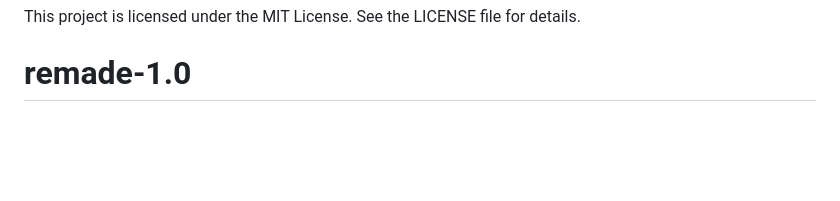
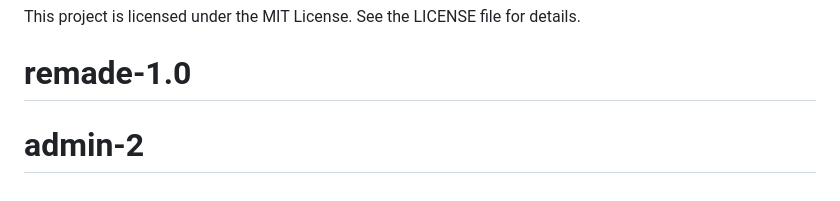
Before and after one commit to ReMed-ucsc/remed-1.0, a Markdown page: README.md, the part around the change. GitHub-like rendering; blank space fills up the shorter version.

```diff
--- a/README.md
+++ b/README.md
@@ -177,3 +177,4 @@ Contributions are welcome! Please open an issue or submit a pull request if you
 
 This project is licensed under the MIT License. See the LICENSE file for details.
 # remade-1.0
+# admin-2
```
